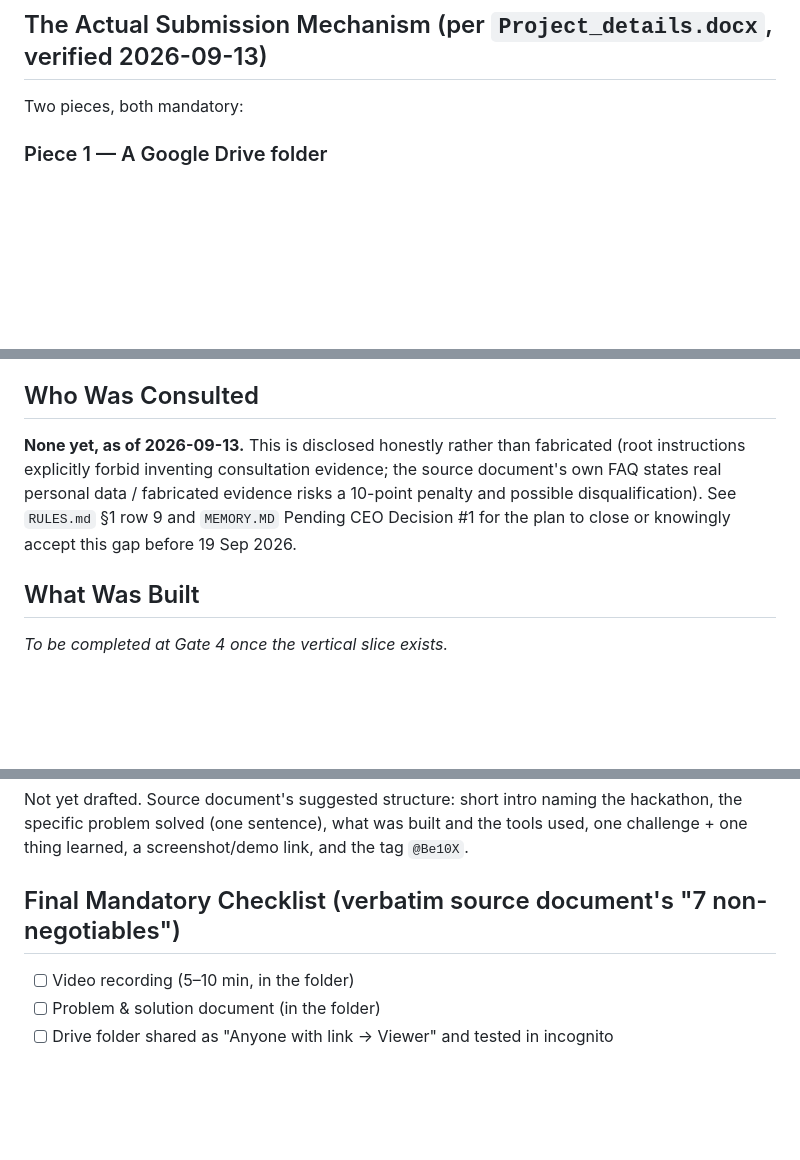
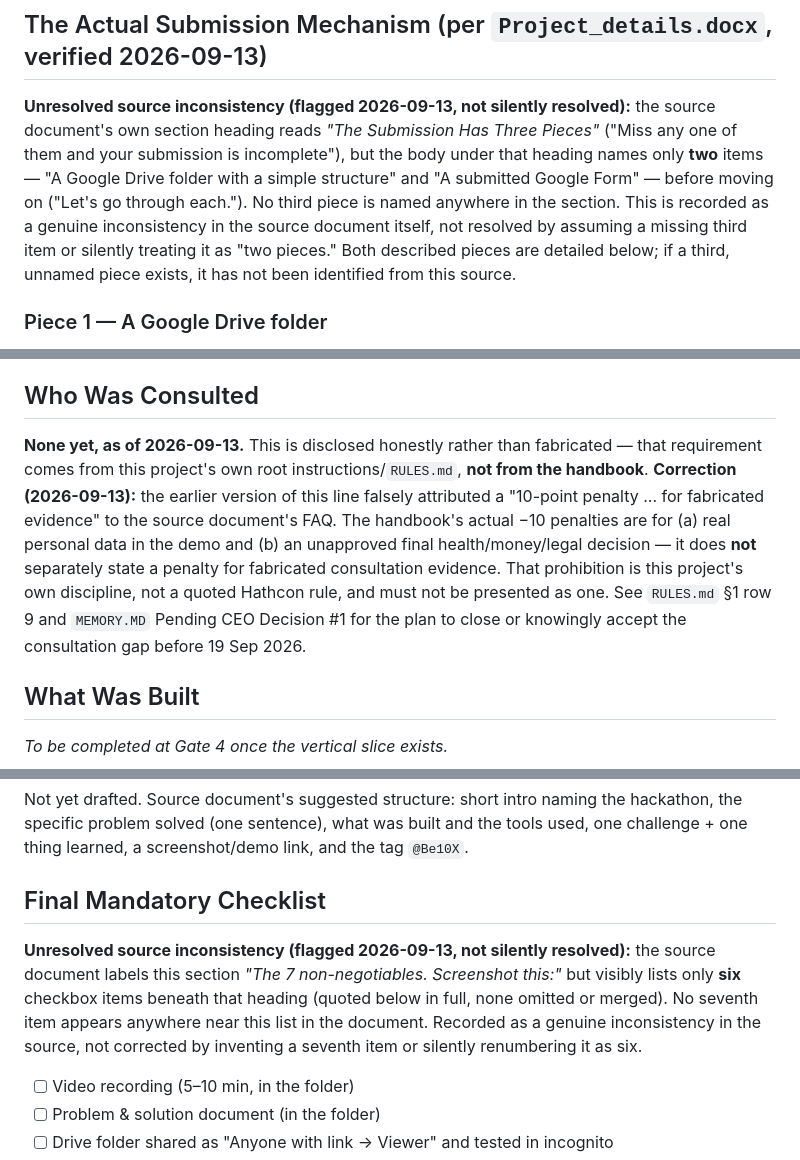
Before and after one commit to mukkum13/be10x-disability-certificate-guide, a Markdown page: docs/SUBMISSION.md, 3 parts joined by grey strips. Rendered like a GitHub page; blank space fills up the shorter version.

```diff
--- a/docs/SUBMISSION.md
+++ b/docs/SUBMISSION.md
@@ -11,7 +11,7 @@
 **Track (unresolved — see `RULES.md` §1a, Pending CEO Decision #2):** the Google Form requires selecting exactly one of **AI Automation / AI Agent / Product Build**. Not yet declared for this project. "Those Who Served & Access" is the project's *domain* (theme), not the track field on the form.
 
 ## The Actual Submission Mechanism (per `Project_details.docx`, verified 2026-09-13)
-Two pieces, both mandatory:
+**Unresolved source inconsistency (flagged 2026-09-13, not silently resolved):** the source document's own section heading reads *"The Submission Has Three Pieces"* ("Miss any one of them and your submission is incomplete"), but the body under that heading names only **two** items — "A Google Drive folder with a simple structure" and "A submitted Google Form" — before moving on ("Let's go through each."). No third piece is named anywhere in the section. This is recorded as a genuine inconsistency in the source document itself, not resolved by assuming a missing third item or silently treating it as "two pieces." Both described pieces are detailed below; if a third, unnamed piece exists, it has not been identified from this source.
 
 ### Piece 1 — A Google Drive folder
 Named `"[Your Name] – Build for Good Submission"`, shared with **General access = "Anyone with the link," role = Viewer**, and tested in an incognito window before submitting (the document calls this "the #1 failure point"). Contains:
@@ -51,7 +51,7 @@ Applying for a disability certificate and UDID card in India spans specific hosp
 - **Q3:** _To be finalized — must name the exact AI step (Gemini grounded-response), the specific reviewed sources it's restricted to (SRC-001–SRC-005), and why a non-AI/rule-based version would fall short (varying state procedures, natural-language follow-up questions)._
 
 ## Who Was Consulted
-**None yet, as of 2026-09-13.** This is disclosed honestly rather than fabricated (root instructions explicitly forbid inventing consultation evidence; the source document's own FAQ states real personal data / fabricated evidence risks a 10-point penalty and possible disqualification). See `RULES.md` §1 row 9 and `MEMORY.MD` Pending CEO Decision #1 for the plan to close or knowingly accept this gap before 19 Sep 2026.
+**None yet, as of 2026-09-13.** This is disclosed honestly rather than fabricated — that requirement comes from this project's own root instructions/`RULES.md`, **not from the handbook**. **Correction (2026-09-13):** the earlier version of this line falsely attributed a "10-point penalty ... for fabricated evidence" to the source document's FAQ. The handbook's actual −10 penalties are for (a) real personal data in the demo and (b) an unapproved final health/money/legal decision — it does **not** separately state a penalty for fabricated consultation evidence. That prohibition is this project's own discipline, not a quoted Hathcon rule, and must not be presented as one. See `RULES.md` §1 row 9 and `MEMORY.MD` Pending CEO Decision #1 for the plan to close or knowingly accept the consultation gap before 19 Sep 2026.
 
 ## What Was Built
 _To be completed at Gate 4 once the vertical slice exists._
@@ -75,7 +75,8 @@ Mukesh Saxena (Product Owner), following `README.md` and `docs/OPERATIONS.md` no
 ## LinkedIn Post (encouraged, per source document — not scored, but "recruiters search for this stuff")
 Not yet drafted. Source document's suggested structure: short intro naming the hackathon, the specific problem solved (one sentence), what was built and the tools used, one challenge + one thing learned, a screenshot/demo link, and the tag `@Be10X`.
 
-## Final Mandatory Checklist (verbatim source document's "7 non-negotiables")
+## Final Mandatory Checklist
+**Unresolved source inconsistency (flagged 2026-09-13, not silently resolved):** the source document labels this section *"The 7 non-negotiables. Screenshot this:"* but visibly lists only **six** checkbox items beneath that heading (quoted below in full, none omitted or merged). No seventh item appears anywhere near this list in the document. Recorded as a genuine inconsistency in the source, not corrected by inventing a seventh item or silently renumbering it as six.
 - [ ] Video recording (5–10 min, in the folder)
 - [ ] Problem & solution document (in the folder)
 - [ ] Drive folder shared as "Anyone with link → Viewer" and tested in incognito
```
Also changed, not shown: other parts of docs/SUBMISSION.md (+1 -1 lines), MEMORY.MD (+18 -0 lines).
